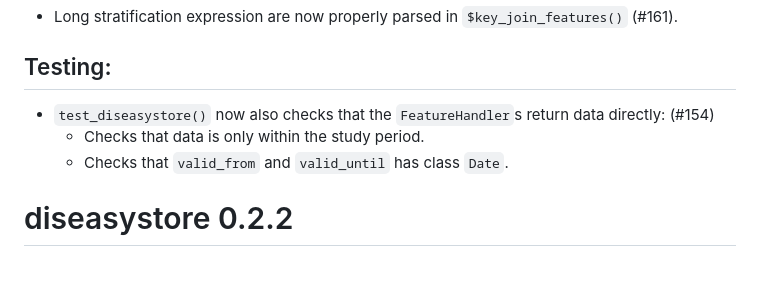
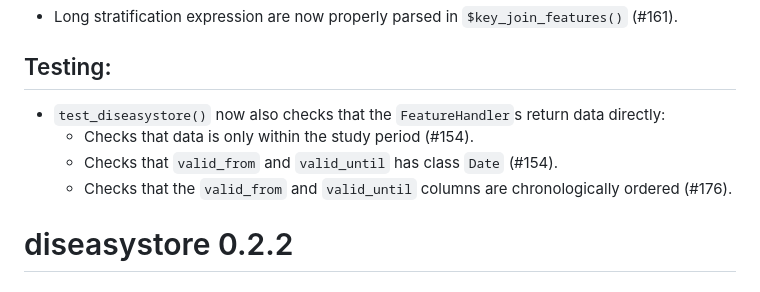
Before and after one commit to ssi-dk/diseasystore, a Markdown page: NEWS.md, the part around the change. Rendered like a GitHub page.

Commit message:
docs(NEWS): Add entry on additional `FeatureHandler` checks

```diff
--- a/NEWS.md
+++ b/NEWS.md
@@ -19,9 +19,10 @@ fields (#138).
 
 ## Testing:
 
-* `test_diseasystore()` now also checks that the `FeatureHandler`s return data directly: (#154)
-  * Checks that data is only within the study period.
-  * Checks that `valid_from` and `valid_until` has class `Date`.
+* `test_diseasystore()` now also checks that the `FeatureHandler`s return data directly:
+  * Checks that data is only within the study period (#154).
+  * Checks that `valid_from` and `valid_until` has class `Date` (#154).
+  * Checks that the `valid_from` and `valid_until` columns are chronologically ordered (#176).
 
 
 # diseasystore 0.2.2
```
